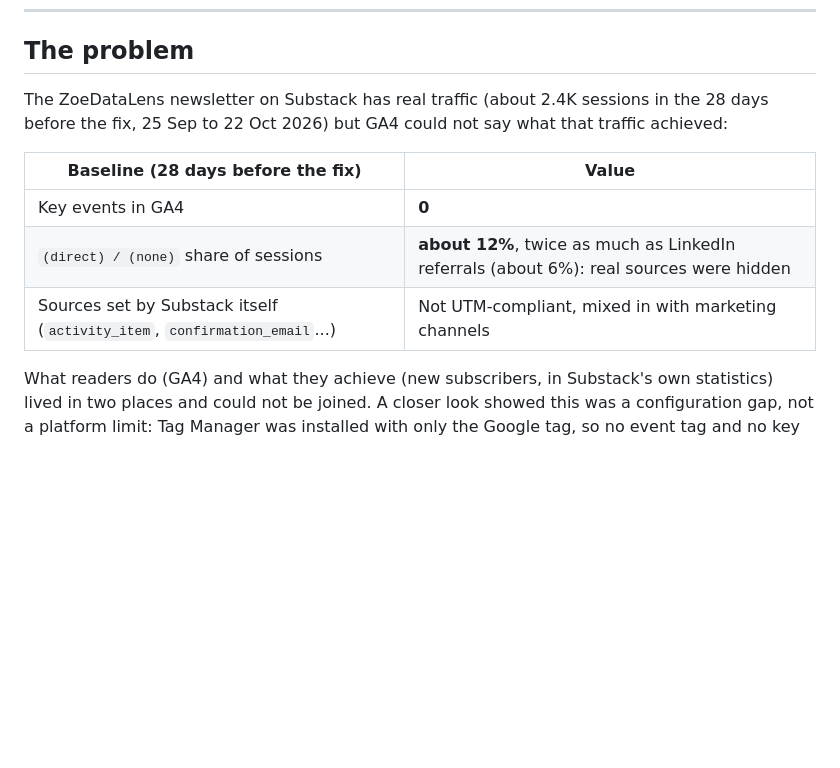
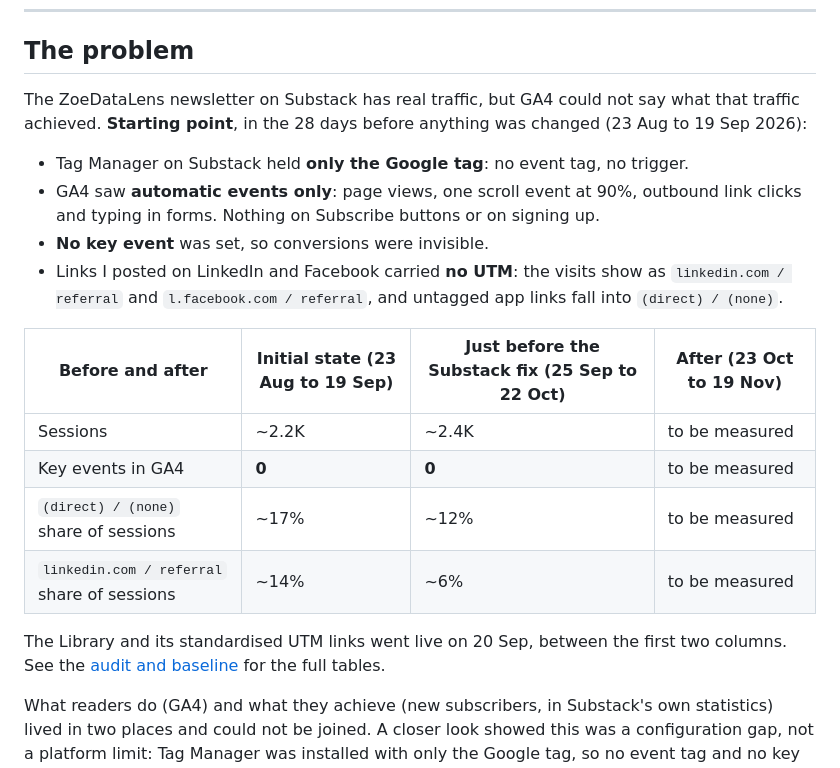
Before and after one commit to tuhoang3112/zoe-learning-library, a Markdown page: README.md, the part around the change. Rendered like a GitHub page; blank space fills up the shorter version.

Commit message:
Docs: show the initial state and the window just before the fix (#29)
Co-Authored-By: Claude Sonnet 5.5 <noreply@anthropic.com>
Claude-Session: https://claude.ai/code/session_01Lemh14GpyJ2oryFrdZLq9v

```diff
--- a/README.md
+++ b/README.md
@@ -42,13 +42,21 @@ Google Tag Manager (triggers, tags, Data Layer, container import and export) ·
 
 ## The problem
 
-The ZoeDataLens newsletter on Substack has real traffic (about 2.4K sessions in the 28 days before the fix, 25 Sep to 22 Oct 2026) but GA4 could not say what that traffic achieved:
+The ZoeDataLens newsletter on Substack has real traffic, but GA4 could not say what that traffic achieved. **Starting point**, in the 28 days before anything was changed (23 Aug to 19 Sep 2026):
 
-| Baseline (28 days before the fix) | Value |
-|---|---|
-| Key events in GA4 | **0** |
-| `(direct) / (none)` share of sessions | **about 12%**, twice as much as LinkedIn referrals (about 6%): real sources were hidden |
-| Sources set by Substack itself (`activity_item`, `confirmation_email`...) | Not UTM-compliant, mixed in with marketing channels |
+- Tag Manager on Substack held **only the Google tag**: no event tag, no trigger.
+- GA4 saw **automatic events only**: page views, one scroll event at 90%, outbound link clicks and typing in forms. Nothing on Subscribe buttons or on signing up.
+- **No key event** was set, so conversions were invisible.
+- Links I posted on LinkedIn and Facebook carried **no UTM**: the visits show as `linkedin.com / referral` and `l.facebook.com / referral`, and untagged app links fall into `(direct) / (none)`.
+
+| Before and after | Initial state (23 Aug to 19 Sep) | Just before the Substack fix (25 Sep to 22 Oct) | After (23 Oct to 19 Nov) |
+|---|---|---|---|
+| Sessions | ~2.2K | ~2.4K | to be measured |
+| Key events in GA4 | **0** | **0** | to be measured |
+| `(direct) / (none)` share of sessions | ~17% | ~12% | to be measured |
+| `linkedin.com / referral` share of sessions | ~14% | ~6% | to be measured |
+
+The Library and its standardised UTM links went live on 20 Sep, between the first two columns. See the [audit and baseline](docs/tracking-audit.md) for the full tables.
 
 What readers do (GA4) and what they achieve (new subscribers, in Substack's own statistics) lived in two places and could not be joined. A closer look showed this was a configuration gap, not a platform limit: Tag Manager was installed with only the Google tag, so no event tag and no key event existed for subscriptions. Traffic from apps and emails arrived without a source because links carried no UTM.
 
```
Also changed, not shown: docs/tracking-audit.md (+30 -23 lines).
